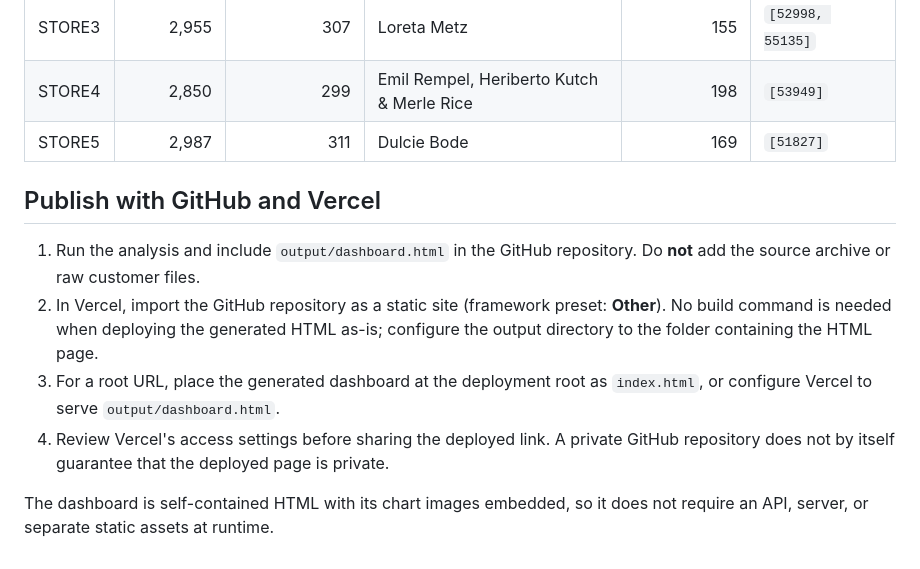
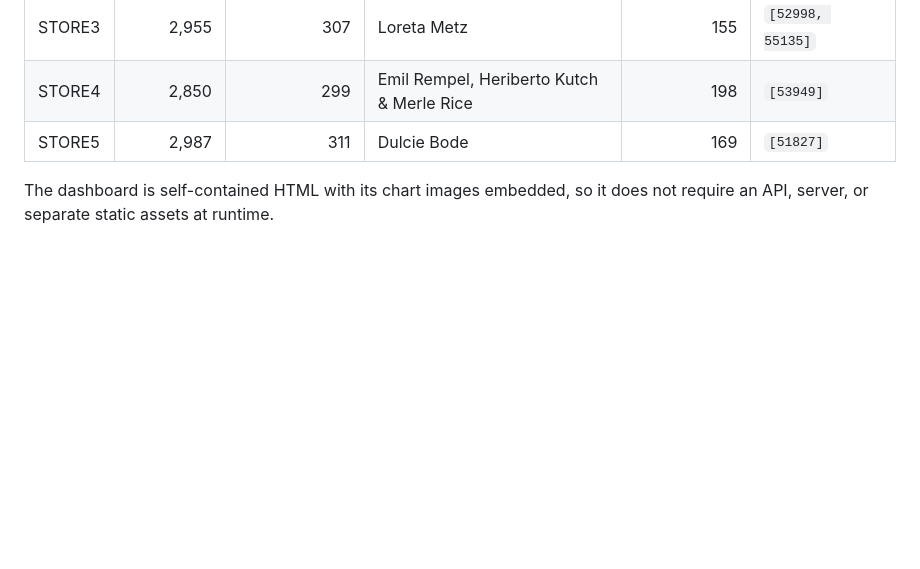
Before and after one commit to Tanzila-Afrin/Intern-Data-Engineer-Task-4, a Markdown page: README.md, the part around the change. Rendered like a GitHub page; blank space fills up the shorter version.

Commit message:
Update README.md
Removed instructions for publishing with GitHub and Vercel.

```diff
--- a/README.md
+++ b/README.md
@@ -88,19 +88,6 @@ python -m unittest -v
 | STORE4 | 2,850 | 299 | Emil Rempel, Heriberto Kutch & Merle Rice | 198 | `[53949]` |
 | STORE5 | 2,987 | 311 | Dulcie Bode | 169 | `[51827]` |
 
-## Publish with GitHub and Vercel
-
-1. Run the analysis and include `output/dashboard.html` in the GitHub
-   repository. Do **not** add the source archive or raw customer files.
-2. In Vercel, import the GitHub repository as a static site (framework
-   preset: **Other**). No build command is needed when deploying the generated
-   HTML as-is; configure the output directory to the folder containing the
-   HTML page.
-3. For a root URL, place the generated dashboard at the deployment root as
-   `index.html`, or configure Vercel to serve `output/dashboard.html`.
-4. Review Vercel's access settings before sharing the deployed link. A private
-   GitHub repository does not by itself guarantee that the deployed page is
-   private.
 
 The dashboard is self-contained HTML with its chart images embedded, so it
 does not require an API, server, or separate static assets at runtime.
```
